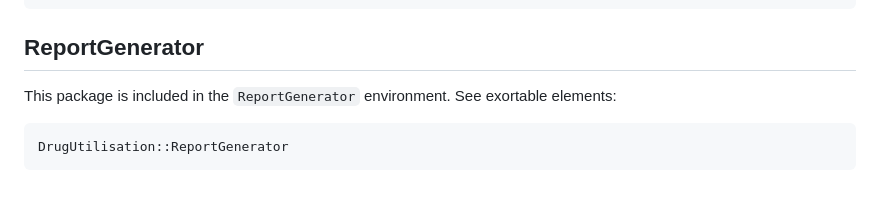
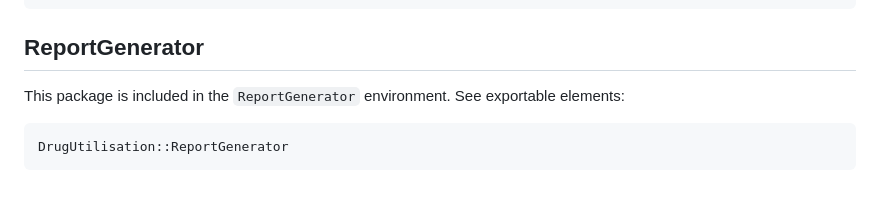
Before and after one commit to darwin-eu-dev/DrugUtilisation, a Markdown page: README.md, the part around the change. GitHub-like rendering.

````diff
--- a/README.md
+++ b/README.md
@@ -456,7 +456,7 @@ summariseLargeScaleCharacteristics(
 ## ReportGenerator
 
 This package is included in the `ReportGenerator` environment. See
-exortable elements:
+exportable elements:
 
 ``` r
 DrugUtilisation::ReportGenerator
````
